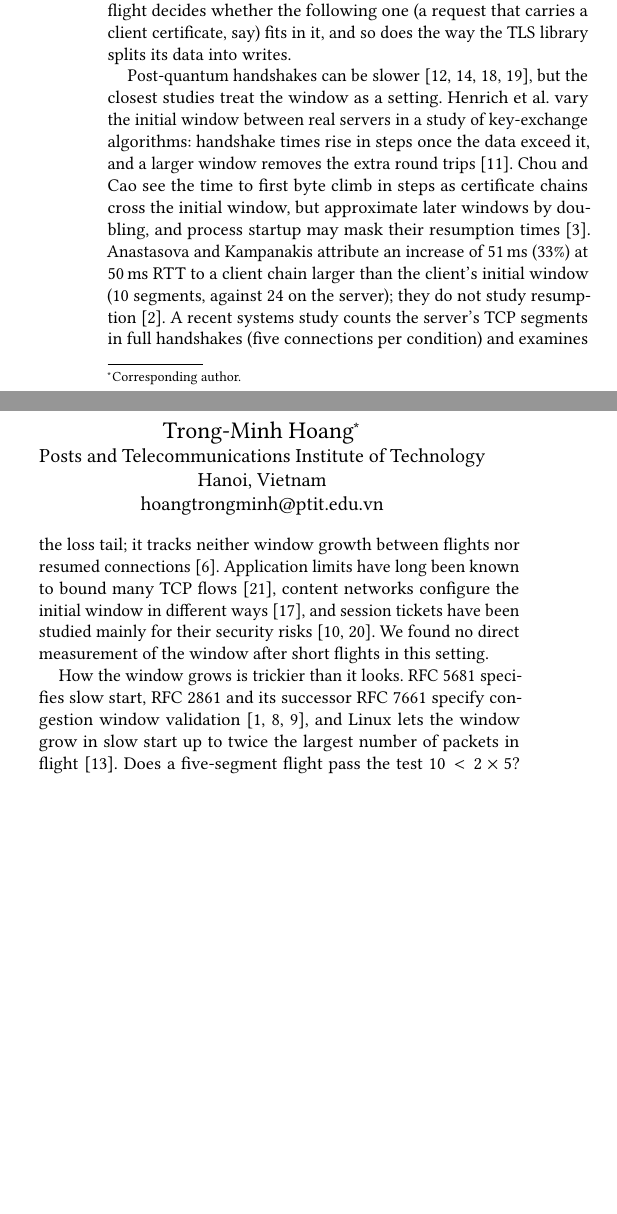
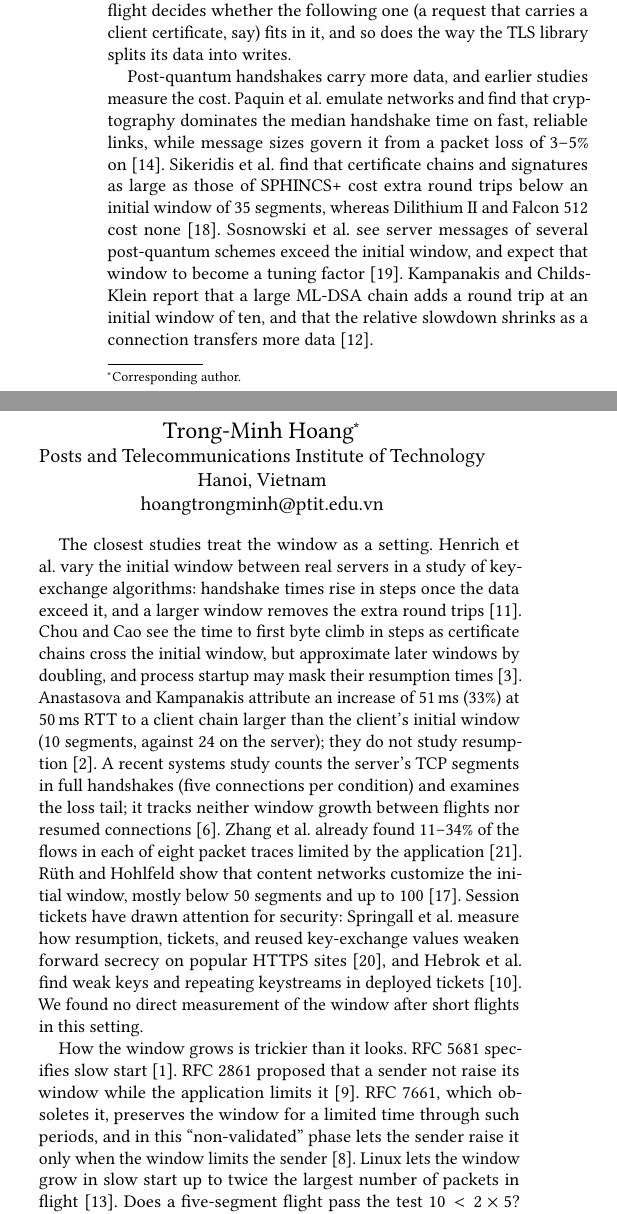
Before and after one commit to tronghieudinh/PQC-TCP-window-ticket, a LaTeX paper (paper2_short/CCR_repeatable/main.tex): two parts of the columns of page 1 of 7, joined at a grey line, cut so that both start at the same text, the shorter picture padded with empty space. Compiled offline with pdfLaTeX.

Commit message:
Manuscript: related work cites one source per statement

```diff
--- a/paper2_short/CCR_repeatable/main.tex
+++ b/paper2_short/CCR_repeatable/main.tex
@@ -45,9 +45,11 @@ Post-quantum signatures push TLS flights past TCP's initial ten-segment window.
 \section{Introduction}
 Post-quantum signatures are big: 3\,309 bytes for ML-DSA-65 against about 70 for ECDSA-P256, nearly fifty times as many. A certificate chain that carries them no longer fits in Linux's 10-segment initial window~\cite{rfc6928}, and a flight that overflows the window can cost a round trip. Dukkipati et al.\ argued for that window from web latency~\cite{dukkipati2010}, and R\"uth et al.\ measured it across the IPv4 address space~\cite{rueth2017}. Both look at the window a connection starts with. We look at what happens next. How far the kernel grows the window after a short flight decides whether the following one (a request that carries a client certificate, say) fits in it, and so does the way the TLS library splits its data into writes.
 
-Post-quantum handshakes can be slower~\cite{paquin2020,sikeridis2020,sosnowski2023,kampanakis2024}, but the closest studies treat the window as a setting. Henrich et al.\ vary the initial window between real servers in a study of key-exchange algorithms: handshake times rise in steps once the data exceed it, and a larger window removes the extra round trips~\cite{henrich2025}. Chou and Cao see the time to first byte climb in steps as certificate chains cross the initial window, but approximate later windows by doubling, and process startup may mask their resumption times~\cite{chou2026}. Anastasova and Kampanakis attribute an increase of 51\ms (33\%) at 50\ms RTT to a client chain larger than the client's initial window (10 segments, against 24 on the server); they do not study resumption~\cite{anastasova2025}. A recent systems study counts the server's TCP segments in full handshakes (five connections per condition) and examines the loss tail; it tracks neither window growth between flights nor resumed connections~\cite{dubetskyy2026}. Application limits have long been known to bound many TCP flows~\cite{zhang2002}, content networks configure the initial window in different ways~\cite{rueth2018}, and session tickets have been studied mainly for their security risks~\cite{springall2016,hebrok2023}. We found no direct measurement of the window after short flights in this setting.
+Post-quantum handshakes carry more data, and earlier studies measure the cost. Paquin et al.\ emulate networks and find that cryptography dominates the median handshake time on fast, reliable links, while message sizes govern it from a packet loss of 3--5\% on~\cite{paquin2020}. Sikeridis et al.\ find that certificate chains and signatures as large as those of SPHINCS+ cost extra round trips below an initial window of 35 segments, whereas Dilithium~II and Falcon~512 cost none~\cite{sikeridis2020}. Sosnowski et al.\ see server messages of several post-quantum schemes exceed the initial window, and expect that window to become a tuning factor~\cite{sosnowski2023}. Kampanakis and Childs-Klein report that a large ML-DSA chain adds a round trip at an initial window of ten, and that the relative slowdown shrinks as a connection transfers more data~\cite{kampanakis2024}.
 
-How the window grows is trickier than it looks. RFC~5681 specifies slow start, RFC~2861 and its successor RFC~7661 specify congestion window validation~\cite{rfc5681,rfc2861,rfc7661}, and Linux lets the window grow in slow start up to twice the largest number of packets in flight~\cite{linuxcwnd}. Does a five-segment flight pass the test $10<2\times5$? That single inequality can decide a round trip. Our interest grew out of a failure. A per-segment transport model (Section~\ref{sec:method}), first built for full handshakes~\citeone, was right to within 1\ms\ on \RJoinedRest\ of \RN\ resumed OpenSSL~3.5 configurations (exact 95\% interval \CiJoinedLo--\CiJoinedHi\%; largest error \RJoinedRestMax\ms) and wrong by a whole round trip on two, both ML-DSA-44 with a large request (99\ms at 100\ms RTT, 29\ms at 30\ms): those transactions took one round trip fewer than the model predicted.
+The closest studies treat the window as a setting. Henrich et al.\ vary the initial window between real servers in a study of key-exchange algorithms: handshake times rise in steps once the data exceed it, and a larger window removes the extra round trips~\cite{henrich2025}. Chou and Cao see the time to first byte climb in steps as certificate chains cross the initial window, but approximate later windows by doubling, and process startup may mask their resumption times~\cite{chou2026}. Anastasova and Kampanakis attribute an increase of 51\ms (33\%) at 50\ms RTT to a client chain larger than the client's initial window (10 segments, against 24 on the server); they do not study resumption~\cite{anastasova2025}. A recent systems study counts the server's TCP segments in full handshakes (five connections per condition) and examines the loss tail; it tracks neither window growth between flights nor resumed connections~\cite{dubetskyy2026}. Zhang et al.\ already found 11--34\% of the flows in each of eight packet traces limited by the application~\cite{zhang2002}. R\"uth and Hohlfeld show that content networks customize the initial window, mostly below 50 segments and up to 100~\cite{rueth2018}. Session tickets have drawn attention for security: Springall et al.\ measure how resumption, tickets, and reused key-exchange values weaken forward secrecy on popular HTTPS sites~\cite{springall2016}, and Hebrok et al.\ find weak keys and repeating keystreams in deployed tickets~\cite{hebrok2023}. We found no direct measurement of the window after short flights in this setting.
+
+How the window grows is trickier than it looks. RFC~5681 specifies slow start~\cite{rfc5681}. RFC~2861 proposed that a sender not raise its window while the application limits it~\cite{rfc2861}. RFC~7661, which obsoletes it, preserves the window for a limited time through such periods, and in this ``non-validated'' phase lets the sender raise it only when the window limits the sender~\cite{rfc7661}. Linux lets the window grow in slow start up to twice the largest number of packets in flight~\cite{linuxcwnd}. Does a five-segment flight pass the test $10<2\times5$? That single inequality can decide a round trip. Our interest grew out of a failure. A per-segment transport model (Section~\ref{sec:method}), first built for full handshakes~\citeone, was right to within 1\ms\ on \RJoinedRest\ of \RN\ resumed OpenSSL~3.5 configurations (exact 95\% interval \CiJoinedLo--\CiJoinedHi\%; largest error \RJoinedRestMax\ms) and wrong by a whole round trip on two, both ML-DSA-44 with a large request (99\ms at 100\ms RTT, 29\ms at 30\ms): those transactions took one round trip fewer than the model predicted.
 
 We ask three questions. \emph{RQ1:} how far does Linux grow the window after a short flight? \emph{RQ2:} why did two resumed transactions need one round trip fewer than our model predicted? \emph{RQ3:} what sets the server's window after the session ticket, and how well can it be predicted? Our TLS results concern resumed connections with mutual authentication: only there does the ticket carry a certificate chain and span several segments. With server-only authentication it fits in one segment and the server's window stays at ten (Section~\ref{sec:server}).
 
```
Also changed, not shown: paper2_short/CCR_repeatable/main.pdf.
